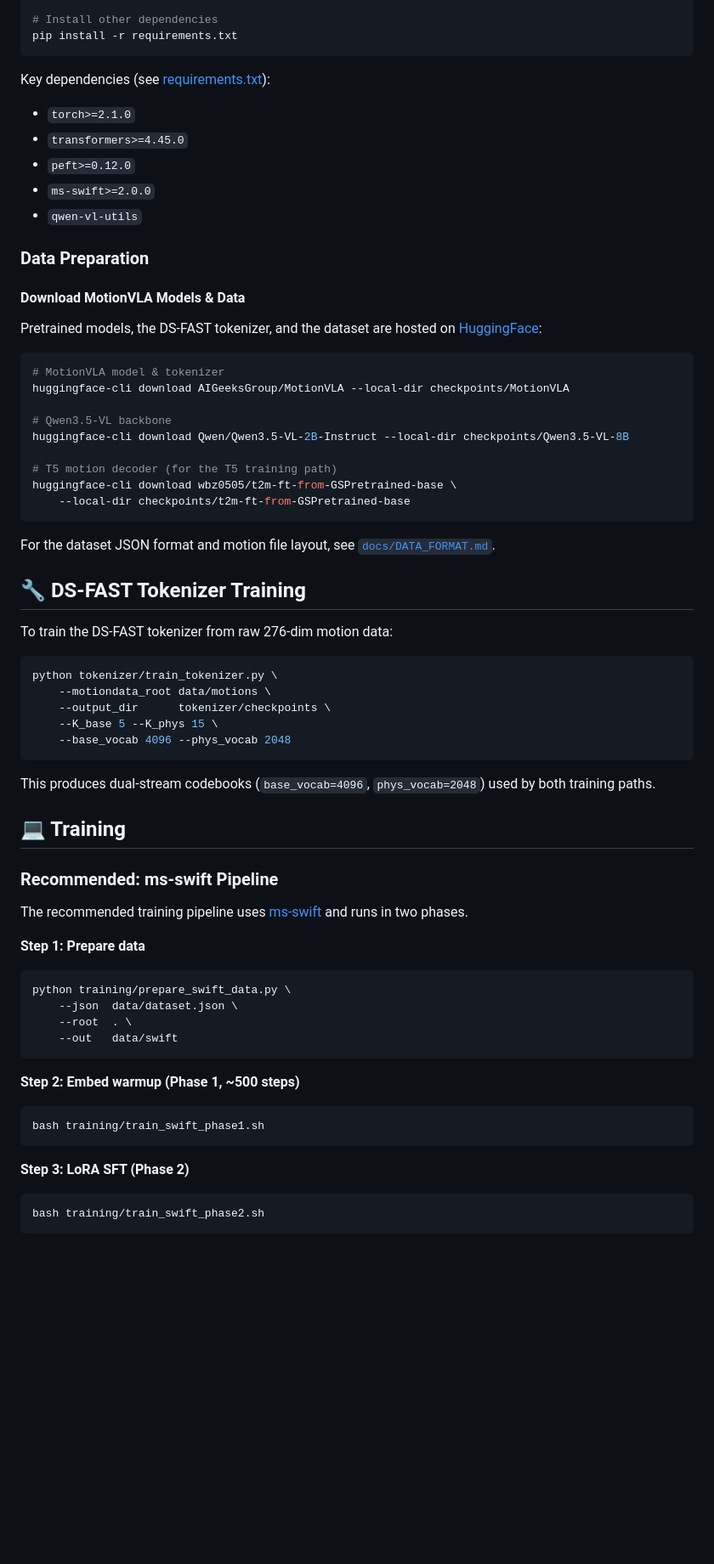
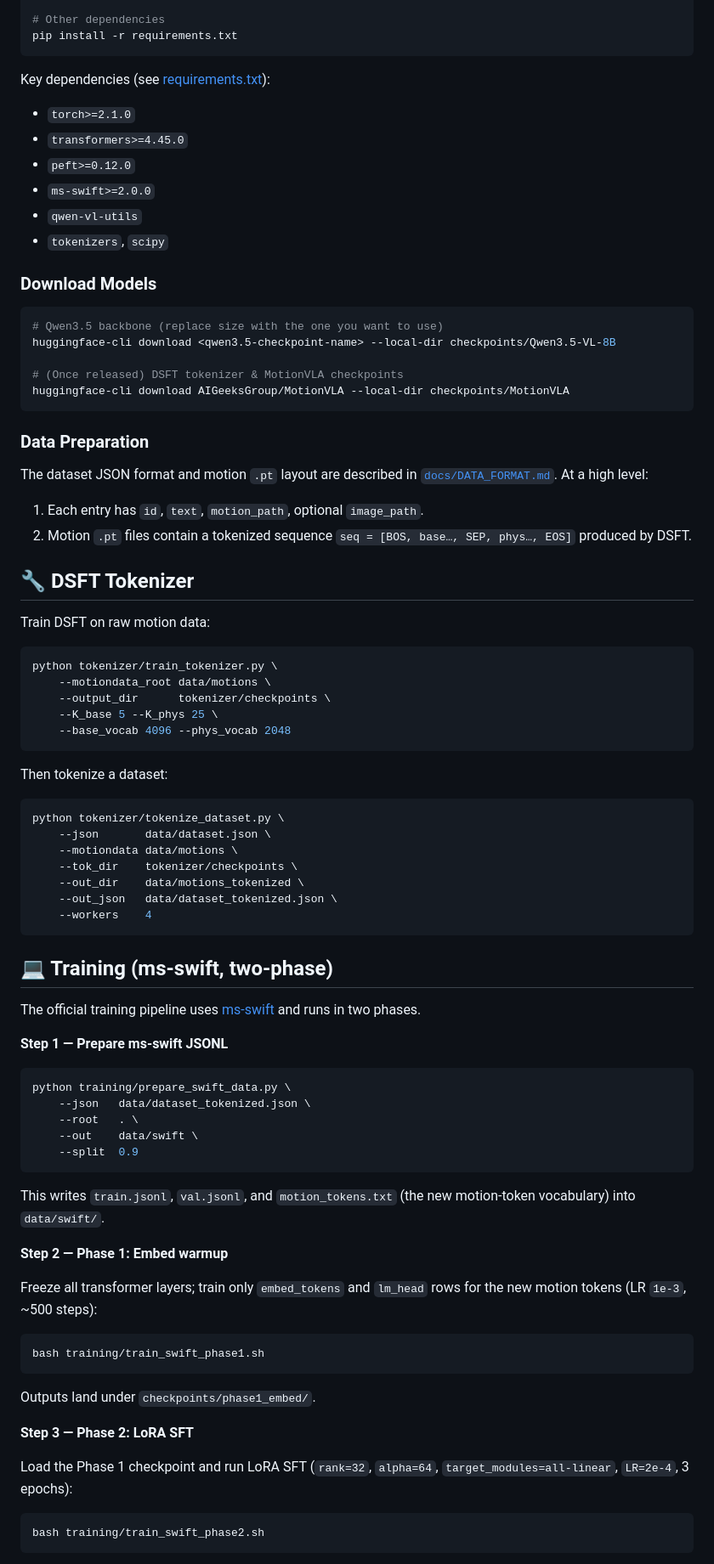
Before and after one commit to AIGeeksGroup/MotionVLA, a Markdown page: README.md, the part around one of its changes. Shown at 85% size. GitHub-like rendering; blank space fills up the shorter version.

````diff
--- a/README.md
+++ b/README.md
@@ -125,70 +137,89 @@ conda activate motionvla
 pip install torch>=2.1.0 torchvision --index-url https://download.pytorch.org/whl/cu118
 
-# Install other dependencies
+# Other dependencies
 pip install -r requirements.txt
 ```
 
 Key dependencies (see [requirements.txt](./requirements.txt)):
+
 - `torch>=2.1.0`
 - `transformers>=4.45.0`
 - `peft>=0.12.0`
 - `ms-swift>=2.0.0`
 - `qwen-vl-utils`
+- `tokenizers`, `scipy`
+
+### Download Models
+
+```bash
+# Qwen3.5 backbone (replace size with the one you want to use)
+huggingface-cli download <qwen3.5-checkpoint-name> --local-dir checkpoints/Qwen3.5-VL-8B
+
+# (Once released) DSFT tokenizer & MotionVLA checkpoints
+huggingface-cli download AIGeeksGroup/MotionVLA --local-dir checkpoints/MotionVLA
+```
 
 ### Data Preparation
 
-#### Download MotionVLA Models & Data
+The dataset JSON format and motion `.pt` layout are described in [`docs/DATA_FORMAT.md`](./docs/DATA_FORMAT.md). At a high level:
 
-Pretrained models, the DS-FAST tokenizer, and the dataset are hosted on [HuggingFace](https://huggingface.co/AIGeeksGroup/MotionVLA):
+1. Each entry has `id`, `text`, `motion_path`, optional `image_path`.
+2. Motion `.pt` files contain a tokenized sequence `seq = [BOS, base…, SEP, phys…, EOS]` produced by DSFT.
 
-```bash
-# MotionVLA model & tokenizer
-huggingface-cli download AIGeeksGroup/MotionVLA --local-dir checkpoints/MotionVLA
+## 🔧 DSFT Tokenizer
 
-# Qwen3.5-VL backbone
-huggingface-cli download Qwen/Qwen3.5-VL-2B-Instruct --local-dir checkpoints/Qwen3.5-VL-8B
-
-# T5 motion decoder (for the T5 training path)
-huggingface-cli download wbz0505/t2m-ft-from-GSPretrained-base \
-    --local-dir checkpoints/t2m-ft-from-GSPretrained-base
-```
-
-For the dataset JSON format and motion file layout, see [`docs/DATA_FORMAT.md`](./docs/DATA_FORMAT.md).
-
-## 🔧 DS-FAST Tokenizer Training
-
-To train the DS-FAST tokenizer from raw 276-dim motion data:
+Train DSFT on raw motion data:
 
 ```bash
 python tokenizer/train_tokenizer.py \
     --motiondata_root data/motions \
     --output_dir      tokenizer/checkpoints \
-    --K_base 5 --K_phys 15 \
+    --K_base 5 --K_phys 25 \
     --base_vocab 4096 --phys_vocab 2048
 ```
 
-This produces dual-stream codebooks (`base_vocab=4096`, `phys_vocab=2048`) used by both training paths.
+Then tokenize a dataset:
 
-## 💻 Training
+```bash
+python tokenizer/tokenize_dataset.py \
+    --json       data/dataset.json \
+    --motiondata data/motions \
+    --tok_dir    tokenizer/checkpoints \
+    --out_dir    data/motions_tokenized \
+    --out_json   data/dataset_tokenized.json \
+    --workers    4
+```
 
-### Recommended: ms-swift Pipeline
+## 💻 Training (ms-swift, two-phase)
 
-The recommended training pipeline uses [ms-swift](https://github.com/modelscope/ms-swift) and runs in two phases.
+The official training pipeline uses [ms-swift](https://github.com/modelscope/ms-swift) and runs in two phases.
 
-**Step 1: Prepare data**
+**Step 1 — Prepare ms-swift JSONL**
+
 ```bash
 python training/prepare_swift_data.py \
-    --json  data/dataset.json \
-    --root  . \
-    --out   data/swift
+    --json   data/dataset_tokenized.json \
+    --root   . \
+    --out    data/swift \
+    --split  0.9
 ```
 
-**Step 2: Embed warmup (Phase 1, ~500 steps)**
+This writes `train.jsonl`, `val.jsonl`, and `motion_tokens.txt` (the new motion-token vocabulary) into `data/swift/`.
+
+**Step 2 — Phase 1: Embed warmup**
+
+Freeze all transformer layers; train only `embed_tokens` and `lm_head` rows for the new motion tokens (LR `1e-3`, ~500 steps):
+
 ```bash
 bash training/train_swift_phase1.sh
 ```
 
-**Step 3: LoRA SFT (Phase 2)**
+Outputs land under `checkpoints/phase1_embed/`.
+
+**Step 3 — Phase 2: LoRA SFT**
+
+Load the Phase 1 checkpoint and run LoRA SFT (`rank=32`, `alpha=64`, `target_modules=all-linear`, `LR=2e-4`, 3 epochs):
+
 ```bash
 bash training/train_swift_phase2.sh
 ```
````
Also changed, not shown: other parts of README.md (+124 -101 lines).
